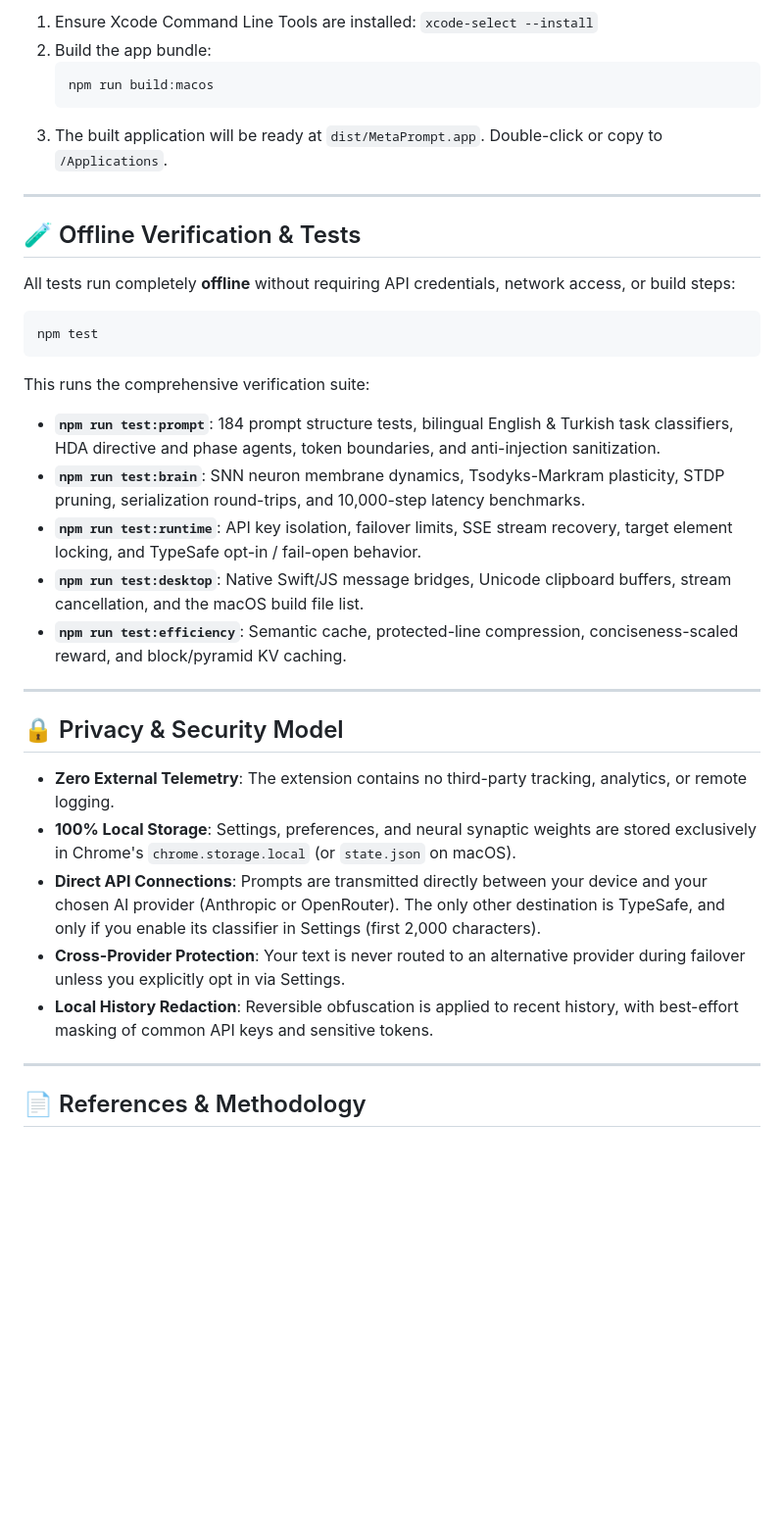
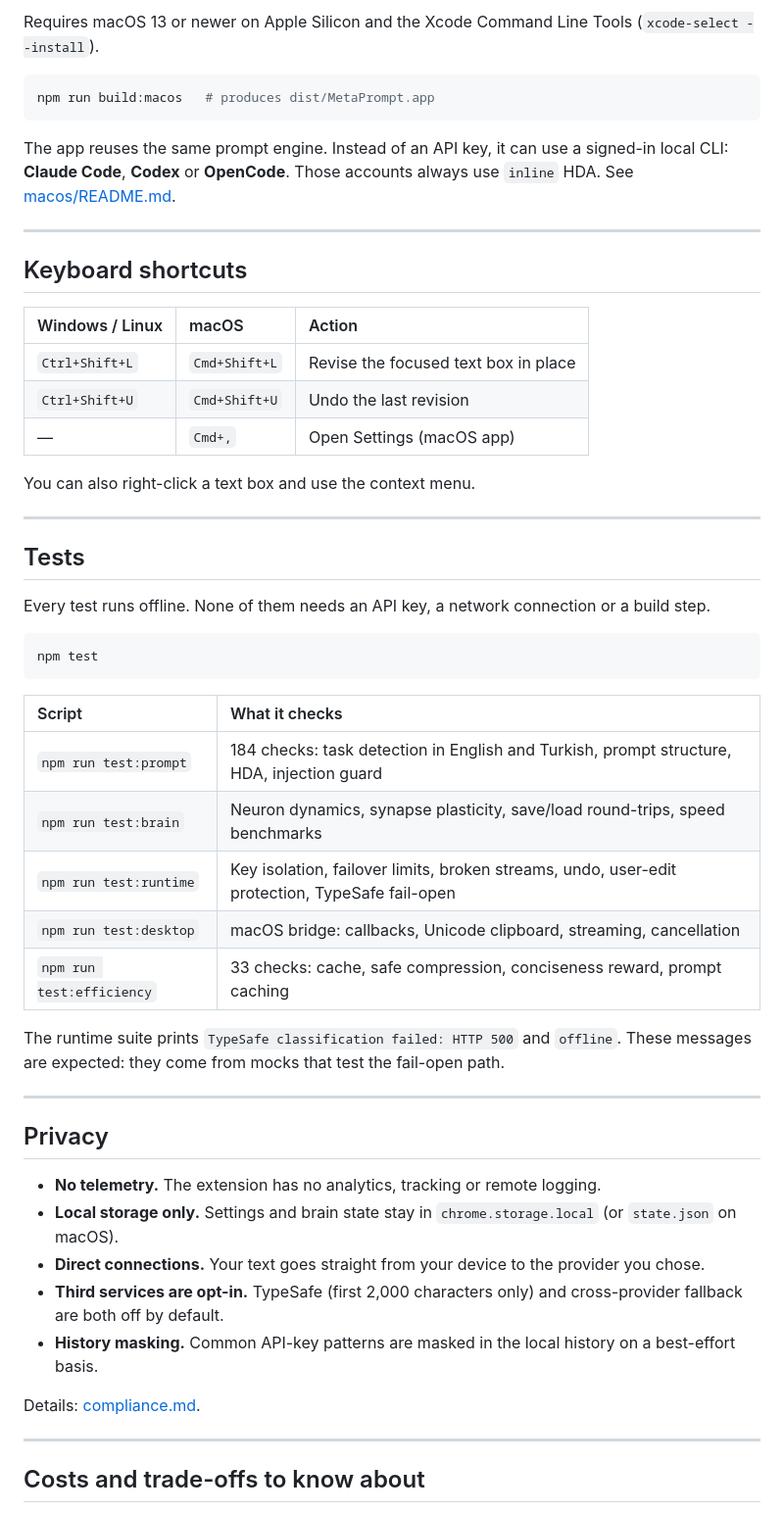
Before and after one commit to gturkmenlabs/Meta-prompt-google-extension, a Markdown page: README.md, the part around one of its changes. Shown at 98% size. GitHub-like rendering; blank space fills up the shorter version.

````diff
--- a/README.md
+++ b/README.md
@@ -190,39 +155,57 @@ Requires macOS 13 or newer on Apple Silicon (M1/M2/M3/M4):
 
-1. Ensure Xcode Command Line Tools are installed: `xcode-select --install`
-2. Build the app bundle:
-   ```sh
-   npm run build:macos
-   ```
-3. The built application will be ready at `dist/MetaPrompt.app`. Double-click or copy to `/Applications`.
+Requires macOS 13 or newer on Apple Silicon and the Xcode Command Line Tools (`xcode-select --install`).
+
+```sh
+npm run build:macos   # produces dist/MetaPrompt.app
+```
+
+The app reuses the same prompt engine. Instead of an API key, it can use a signed-in local CLI: **Claude Code**, **Codex** or **OpenCode**. Those accounts always use `inline` HDA. See [macos/README.md](macos/README.md).
 
 ---
 
-## 🧪 Offline Verification & Tests
+## Keyboard shortcuts
 
-All tests run completely **offline** without requiring API credentials, network access, or build steps:
+| Windows / Linux | macOS | Action |
+| :--- | :--- | :--- |
+| `Ctrl+Shift+L` | `Cmd+Shift+L` | Revise the focused text box in place |
+| `Ctrl+Shift+U` | `Cmd+Shift+U` | Undo the last revision |
+| — | `Cmd+,` | Open Settings (macOS app) |
+
+You can also right-click a text box and use the context menu.
+
+---
+
+## Tests
+
+Every test runs offline. None of them needs an API key, a network connection or a build step.
 
 ```sh
 npm test
 ```
 
-This runs the comprehensive verification suite:
-- **`npm run test:prompt`**: 184 prompt structure tests, bilingual English & Turkish task classifiers, HDA directive and phase agents, token boundaries, and anti-injection sanitization.
-- **`npm run test:brain`**: SNN neuron membrane dynamics, Tsodyks-Markram plasticity, STDP pruning, serialization round-trips, and 10,000-step latency benchmarks.
-- **`npm run test:runtime`**: API key isolation, failover limits, SSE stream recovery, target element locking, and TypeSafe opt-in / fail-open behavior.
-- **`npm run test:desktop`**: Native Swift/JS message bridges, Unicode clipboard buffers, stream cancellation, and the macOS build file list.
-- **`npm run test:efficiency`**: Semantic cache, protected-line compression, conciseness-scaled reward, and block/pyramid KV caching.
+| Script | What it checks |
+| :--- | :--- |
+| `npm run test:prompt` | 184 checks: task detection in English and Turkish, prompt structure, HDA, injection guard |
+| `npm run test:brain` | Neuron dynamics, synapse plasticity, save/load round-trips, speed benchmarks |
+| `npm run test:runtime` | Key isolation, failover limits, broken streams, undo, user-edit protection, TypeSafe fail-open |
+| `npm run test:desktop` | macOS bridge: callbacks, Unicode clipboard, streaming, cancellation |
+| `npm run test:efficiency` | 33 checks: cache, safe compression, conciseness reward, prompt caching |
+
+The runtime suite prints `TypeSafe classification failed: HTTP 500` and `offline`. These messages are expected: they come from mocks that test the fail-open path.
 
 ---
 
-## 🔒 Privacy & Security Model
+## Privacy
 
-- **Zero External Telemetry**: The extension contains no third-party tracking, analytics, or remote logging.
-- **100% Local Storage**: Settings, preferences, and neural synaptic weights are stored exclusively in Chrome's `chrome.storage.local` (or `state.json` on macOS).
-- **Direct API Connections**: Prompts are transmitted directly between your device and your chosen AI provider (Anthropic or OpenRouter). The only other destination is TypeSafe, and only if you enable its classifier in Settings (first 2,000 characters).
-- **Cross-Provider Protection**: Your text is never routed to an alternative provider during failover unless you explicitly opt in via Settings.
-- **Local History Redaction**: Reversible obfuscation is applied to recent history, with best-effort masking of common API keys and sensitive tokens.
+- **No telemetry.** The extension has no analytics, tracking or remote logging.
+- **Local storage only.** Settings and brain state stay in `chrome.storage.local` (or `state.json` on macOS).
+- **Direct connections.** Your text goes straight from your device to the provider you chose.
+- **Third services are opt-in.** TypeSafe (first 2,000 characters only) and cross-provider fallback are both off by default.
+- **History masking.** Common API-key patterns are masked in the local history on a best-effort basis.
+
+Details: [compliance.md](compliance.md).
 
 ---
 
-## 📄 References & Methodology
+## Costs and trade-offs to know about
 
````
Also changed, not shown: other parts of README.md (+159 -164 lines).
